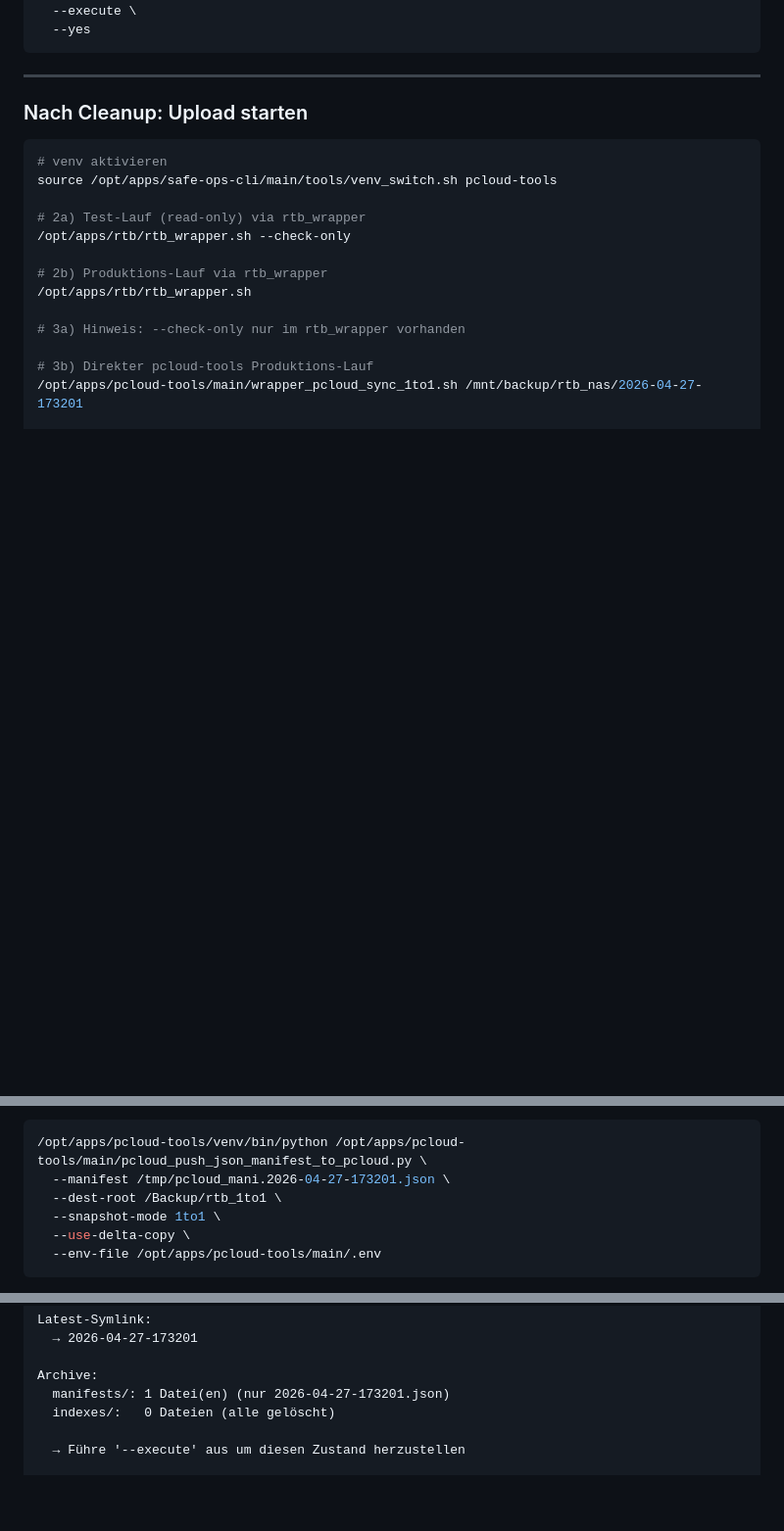
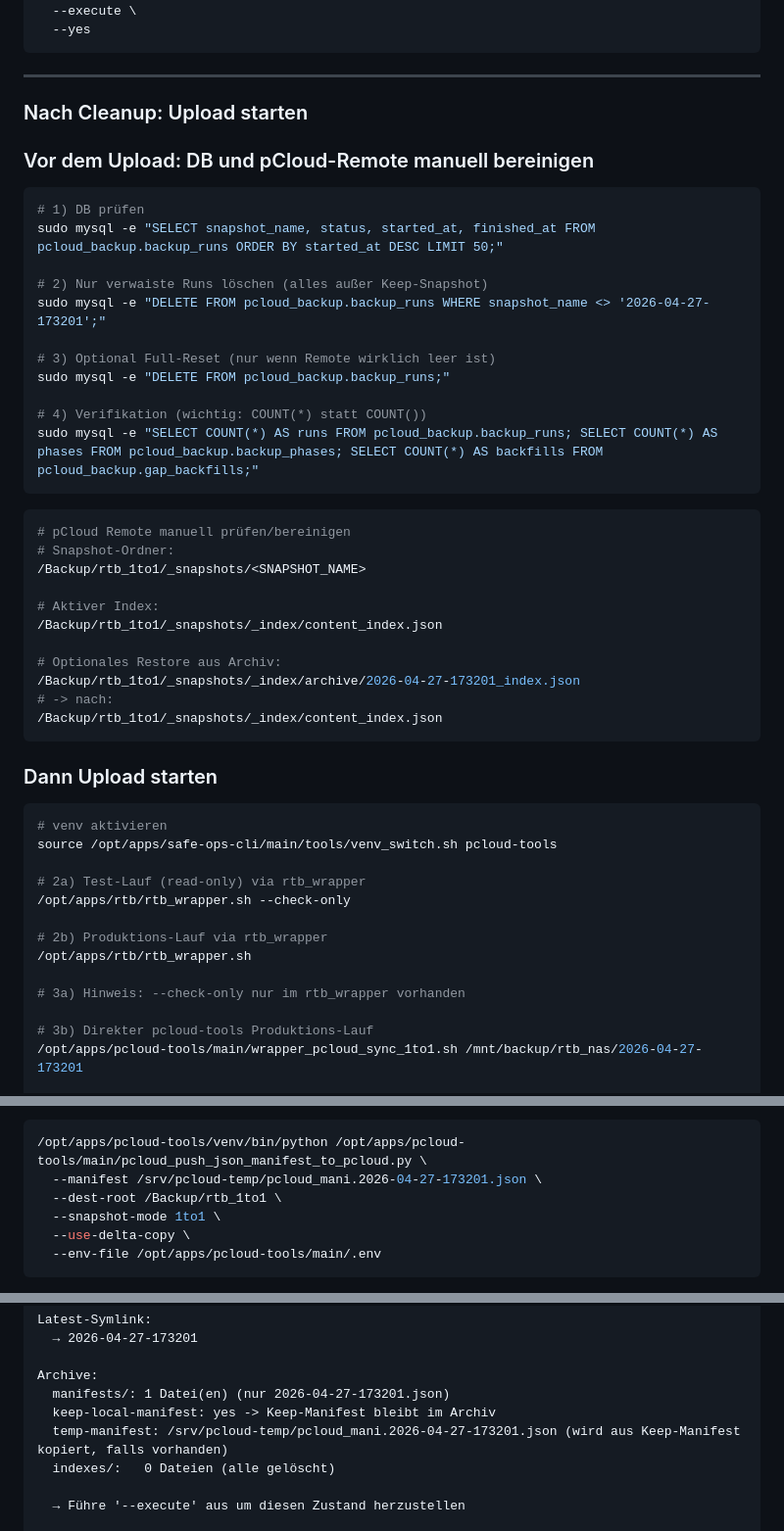
Before and after one commit to lastphoenx/pcloud-tools, a Markdown page: scripts/utilities/prepare_fresh_test.md, 3 parts joined by grey strips. Shown at 98% size. Rendered like a GitHub page; blank space fills up the shorter version.

Commit message:
docs(prepare_fresh_test): sync markdown with env-file, temp-manifest copy, DB COUNT(*) checks and remote cleanup steps

````diff
--- a/scripts/utilities/prepare_fresh_test.md
+++ b/scripts/utilities/prepare_fresh_test.md
@@ -98,6 +100,38 @@ bash /opt/apps/pcloud-tools/main/scripts/utilities/prepare_fresh_test.sh \
 
 ### Nach Cleanup: Upload starten
 
+### Vor dem Upload: DB und pCloud-Remote manuell bereinigen
+
+```bash
+# 1) DB prüfen
+sudo mysql -e "SELECT snapshot_name, status, started_at, finished_at FROM pcloud_backup.backup_runs ORDER BY started_at DESC LIMIT 50;"
+
+# 2) Nur verwaiste Runs löschen (alles außer Keep-Snapshot)
+sudo mysql -e "DELETE FROM pcloud_backup.backup_runs WHERE snapshot_name <> '2026-04-27-173201';"
+
+# 3) Optional Full-Reset (nur wenn Remote wirklich leer ist)
+sudo mysql -e "DELETE FROM pcloud_backup.backup_runs;"
+
+# 4) Verifikation (wichtig: COUNT(*) statt COUNT())
+sudo mysql -e "SELECT COUNT(*) AS runs FROM pcloud_backup.backup_runs; SELECT COUNT(*) AS phases FROM pcloud_backup.backup_phases; SELECT COUNT(*) AS backfills FROM pcloud_backup.gap_backfills;"
+```
+
+```bash
+# pCloud Remote manuell prüfen/bereinigen
+# Snapshot-Ordner:
+/Backup/rtb_1to1/_snapshots/<SNAPSHOT_NAME>
+
+# Aktiver Index:
+/Backup/rtb_1to1/_snapshots/_index/content_index.json
+
+# Optionales Restore aus Archiv:
+/Backup/rtb_1to1/_snapshots/_index/archive/2026-04-27-173201_index.json
+# -> nach:
+/Backup/rtb_1to1/_snapshots/_index/content_index.json
+```
+
+### Dann Upload starten
+
 ```bash
 # venv aktivieren
 source /opt/apps/safe-ops-cli/main/tools/venv_switch.sh pcloud-tools
@@ -132,7 +166,7 @@ source /opt/apps/safe-ops-cli/main/tools/venv_switch.sh pcloud-tools
 
 ```bash
 /opt/apps/pcloud-tools/venv/bin/python /opt/apps/pcloud-tools/main/pcloud_push_json_manifest_to_pcloud.py \
-  --manifest /tmp/pcloud_mani.2026-04-27-173201.json \
+  --manifest /srv/pcloud-temp/pcloud_mani.2026-04-27-173201.json \
   --dest-root /Backup/rtb_1to1 \
   --snapshot-mode 1to1 \
   --use-delta-copy \
@@ -260,6 +295,8 @@ Latest-Symlink:
 
 Archive:
   manifests/: 1 Datei(en) (nur 2026-04-27-173201.json)
+  keep-local-manifest: yes -> Keep-Manifest bleibt im Archiv
+  temp-manifest: /srv/pcloud-temp/pcloud_mani.2026-04-27-173201.json (wird aus Keep-Manifest kopiert, falls vorhanden)
   indexes/:   0 Dateien (alle gelöscht)
 
   → Führe '--execute' aus um diesen Zustand herzustellen
````
Also changed, not shown: other parts of scripts/utilities/prepare_fresh_test.md (+3 -0 lines).
